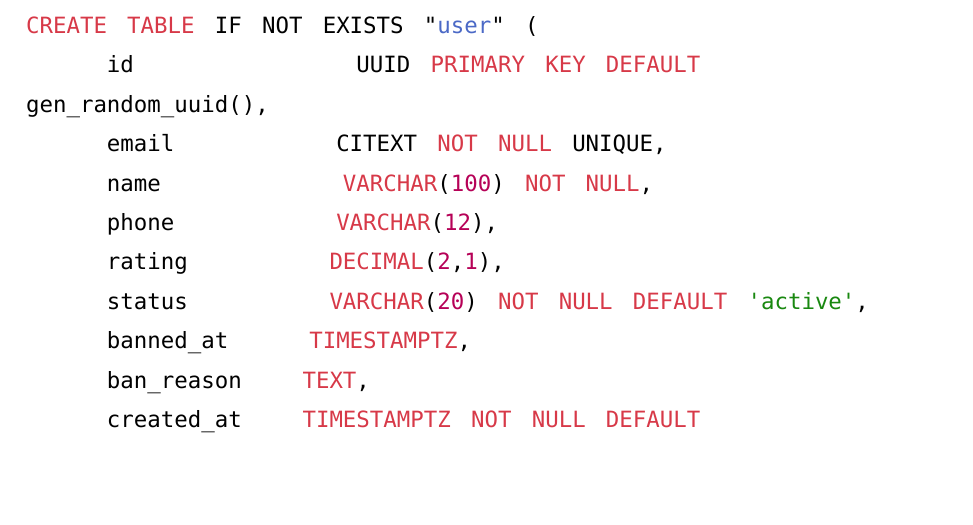
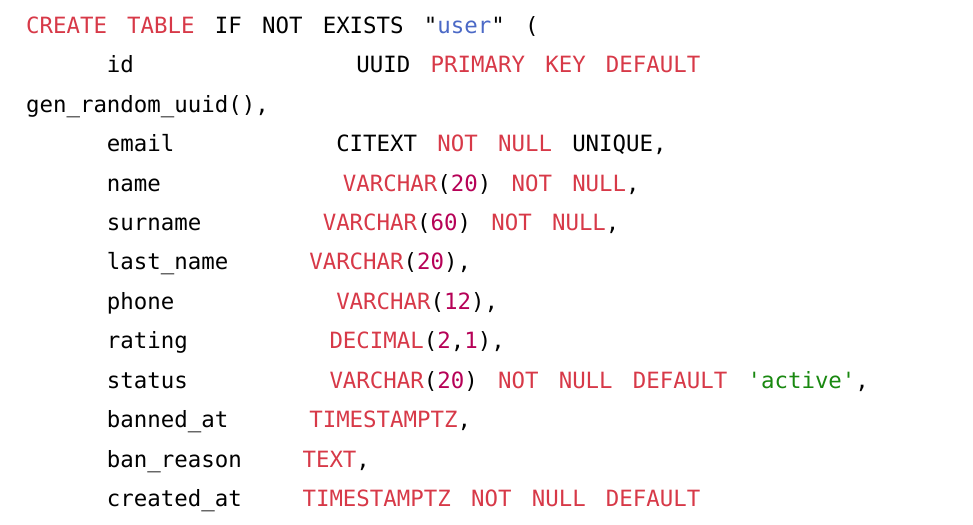
Before and after one commit to hipeoplea/Fixly, a Typst document (raw_report/meta.typ, which reads raw_report/second-part.typ): part of page 15 of 52, cut so that both start at the same text, the shorter picture padded with empty space. Compiled offline with Typst 0.15; a missing font is replaced by an installed copy or a similar font.

Commit message:
правочки

```diff
--- a/raw_report/second-part.typ
+++ b/raw_report/second-part.typ
@@ -20,7 +20,9 @@
 CREATE TABLE IF NOT EXISTS "user" (
     id           UUID PRIMARY KEY DEFAULT gen_random_uuid(),
     email        CITEXT NOT NULL UNIQUE,
-    name         VARCHAR(100) NOT NULL,
+    name         VARCHAR(20) NOT NULL,
+    surname      VARCHAR(60) NOT NULL,
+    last_name    VARCHAR(20),
     phone        VARCHAR(12),
     rating       DECIMAL(2,1),
     status       VARCHAR(20) NOT NULL DEFAULT 'active',
```
Also changed, not shown: raw_report/images/fixly_dt.png.
